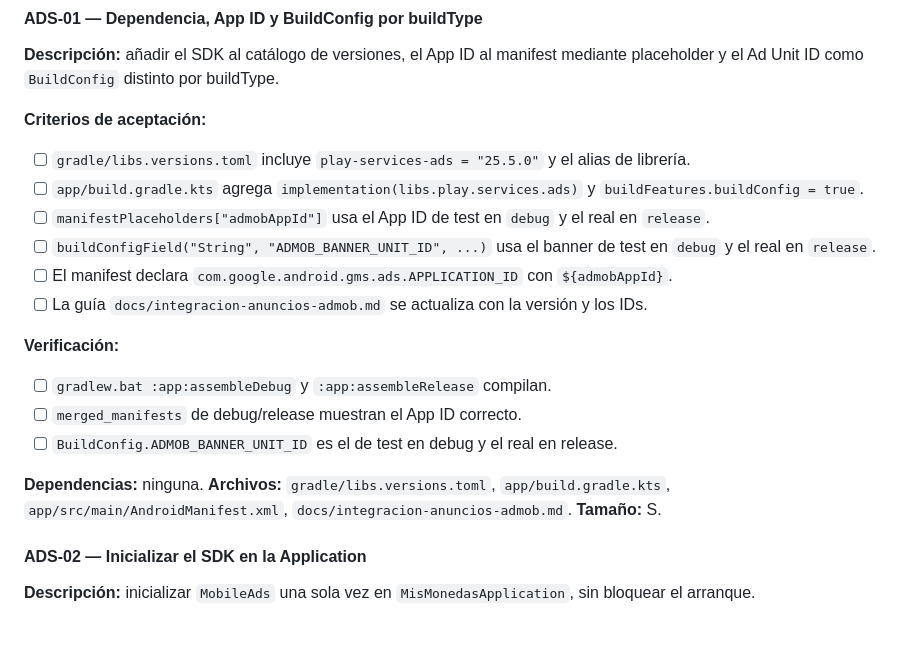
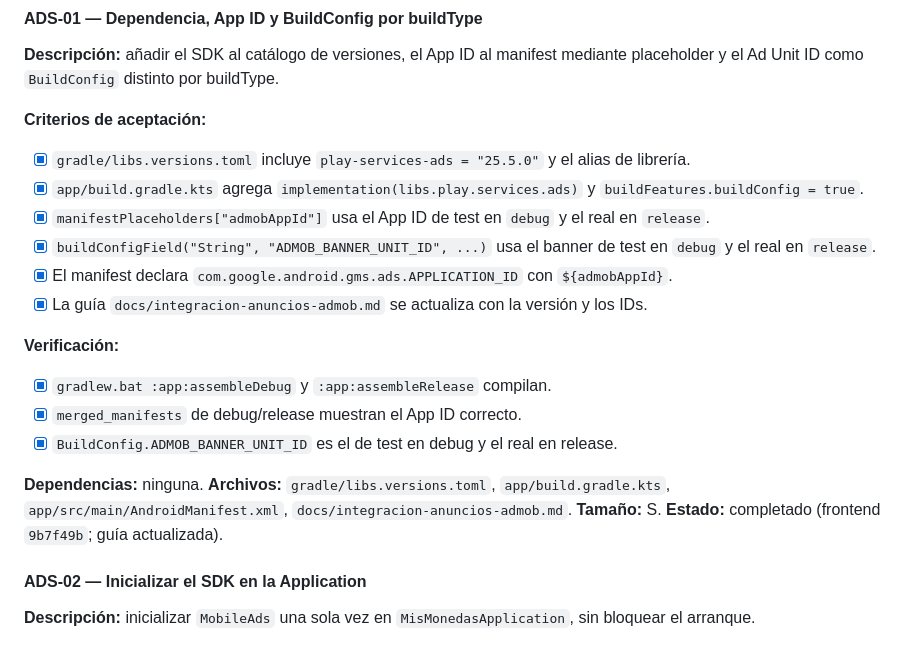
Before and after one commit to Elias2049J/finanx, a Markdown page: tasks/backlog-anuncios.md, the part around the change. Rendered like a GitHub page.

```diff
--- a/tasks/backlog-anuncios.md
+++ b/tasks/backlog-anuncios.md
@@ -139,21 +139,22 @@ Reglas:
 placeholder y el Ad Unit ID como `BuildConfig` distinto por buildType.
 
 **Criterios de aceptación:**
-- [ ] `gradle/libs.versions.toml` incluye `play-services-ads = "25.5.0"` y el alias de librería.
-- [ ] `app/build.gradle.kts` agrega `implementation(libs.play.services.ads)` y `buildFeatures.buildConfig = true`.
-- [ ] `manifestPlaceholders["admobAppId"]` usa el App ID de test en `debug` y el real en `release`.
-- [ ] `buildConfigField("String", "ADMOB_BANNER_UNIT_ID", ...)` usa el banner de test en `debug` y el real en `release`.
-- [ ] El manifest declara `com.google.android.gms.ads.APPLICATION_ID` con `${admobAppId}`.
-- [ ] La guía `docs/integracion-anuncios-admob.md` se actualiza con la versión y los IDs.
+- [x] `gradle/libs.versions.toml` incluye `play-services-ads = "25.5.0"` y el alias de librería.
+- [x] `app/build.gradle.kts` agrega `implementation(libs.play.services.ads)` y `buildFeatures.buildConfig = true`.
+- [x] `manifestPlaceholders["admobAppId"]` usa el App ID de test en `debug` y el real en `release`.
+- [x] `buildConfigField("String", "ADMOB_BANNER_UNIT_ID", ...)` usa el banner de test en `debug` y el real en `release`.
+- [x] El manifest declara `com.google.android.gms.ads.APPLICATION_ID` con `${admobAppId}`.
+- [x] La guía `docs/integracion-anuncios-admob.md` se actualiza con la versión y los IDs.
 
 **Verificación:**
-- [ ] `gradlew.bat :app:assembleDebug` y `:app:assembleRelease` compilan.
-- [ ] `merged_manifests` de debug/release muestran el App ID correcto.
-- [ ] `BuildConfig.ADMOB_BANNER_UNIT_ID` es el de test en debug y el real en release.
+- [x] `gradlew.bat :app:assembleDebug` y `:app:assembleRelease` compilan.
+- [x] `merged_manifests` de debug/release muestran el App ID correcto.
+- [x] `BuildConfig.ADMOB_BANNER_UNIT_ID` es el de test en debug y el real en release.
 
 **Dependencias:** ninguna.
 **Archivos:** `gradle/libs.versions.toml`, `app/build.gradle.kts`, `app/src/main/AndroidManifest.xml`, `docs/integracion-anuncios-admob.md`.
 **Tamaño:** S.
+**Estado:** completado (frontend `9b7f49b`; guía actualizada).
 
 #### ADS-02 — Inicializar el SDK en la Application
 
```
Also changed, not shown: docs/integracion-anuncios-admob.md (+55 -13 lines).
